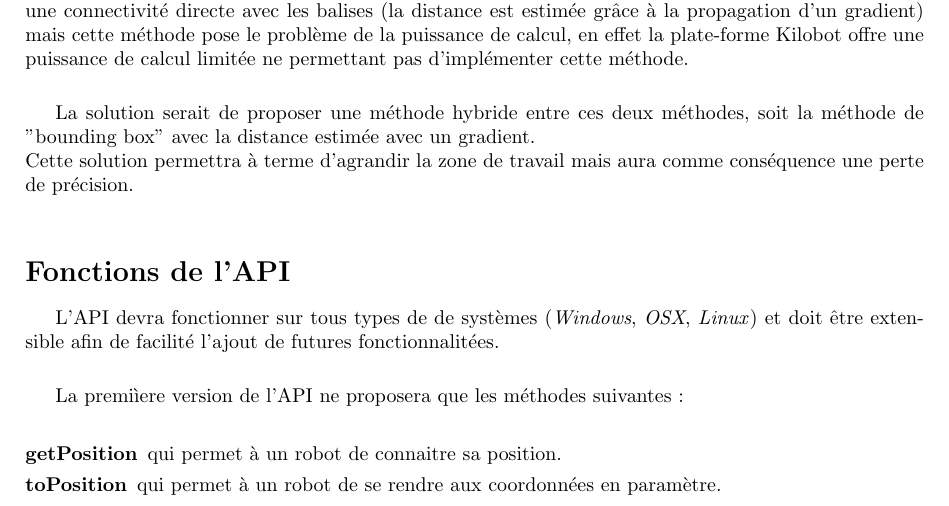
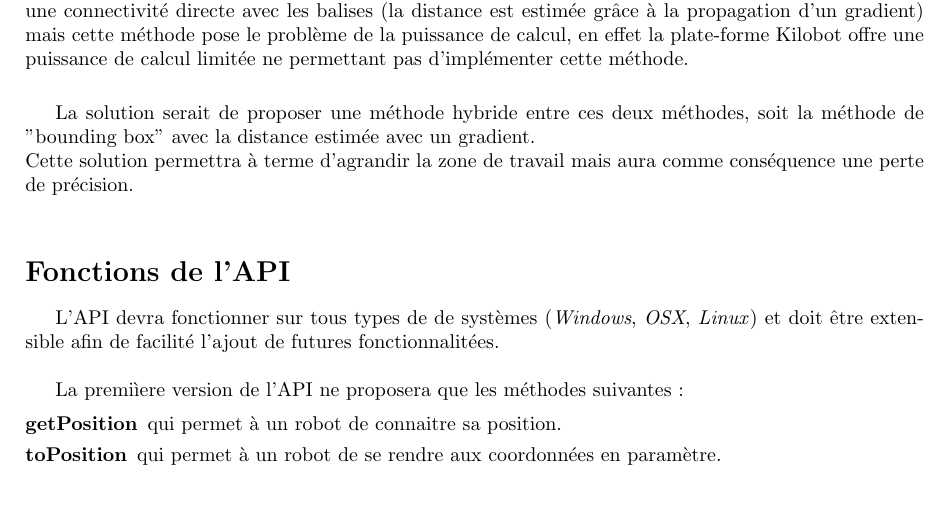
Before and after one commit to LSDev8/PSAR-Kilobot, a LaTeX document (utils/specifications.tex): part of page 12 of 15, cut so that both start at the same text. Compiled offline with pdfLaTeX.

Commit message:
[MOD] simple correction de mise en page

```diff
--- a/utils/specifications.tex
+++ b/utils/specifications.tex
@@ -334,8 +334,7 @@ Cette solution permettra \`a terme d'agrandir la zone de travail mais aura comme
 
 L'API devra fonctionner sur tous types de de syst\`emes (\textit{Windows}, \textit{OSX}, \textit{Linux}) et doit \^etre extensible afin de facilit\'e l'ajout de futures fonctionnalit\'ees.\\
 
-\smallskip
-La premi\`iere version de l'API ne proposera que les m\'ethodes suivantes : \\
+La premi\`iere version de l'API ne proposera que les m\'ethodes suivantes :
 
 \begin{description}
 \item[getPosition] qui permet \`a un robot de connaitre sa position.
```
